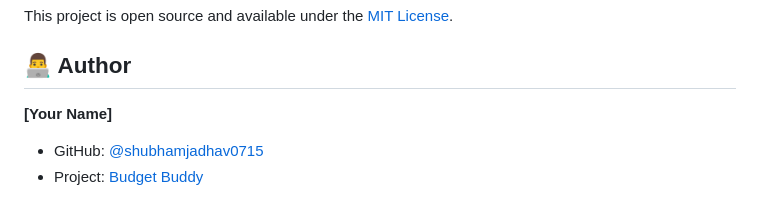
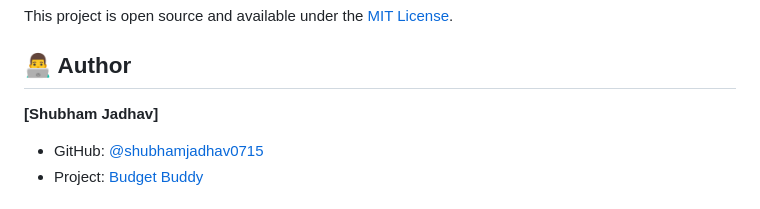
Before and after one commit to shubhamjadhav0715/budget-buddy, a Markdown page: README.md, the part around the change. GitHub-like rendering.

```diff
--- a/README.md
+++ b/README.md
@@ -223,7 +223,7 @@ This project is open source and available under the [MIT License](LICENSE).
 
 ## 👨‍💻 Author
 
-**[Your Name]**
+**[Shubham Jadhav]**
 - GitHub: [@shubhamjadhav0715](https://github.com/shubhamjadhav0715)
 - Project: [Budget Buddy](https://github.com/shubhamjadhav0715/budget-buddy)
 
```
